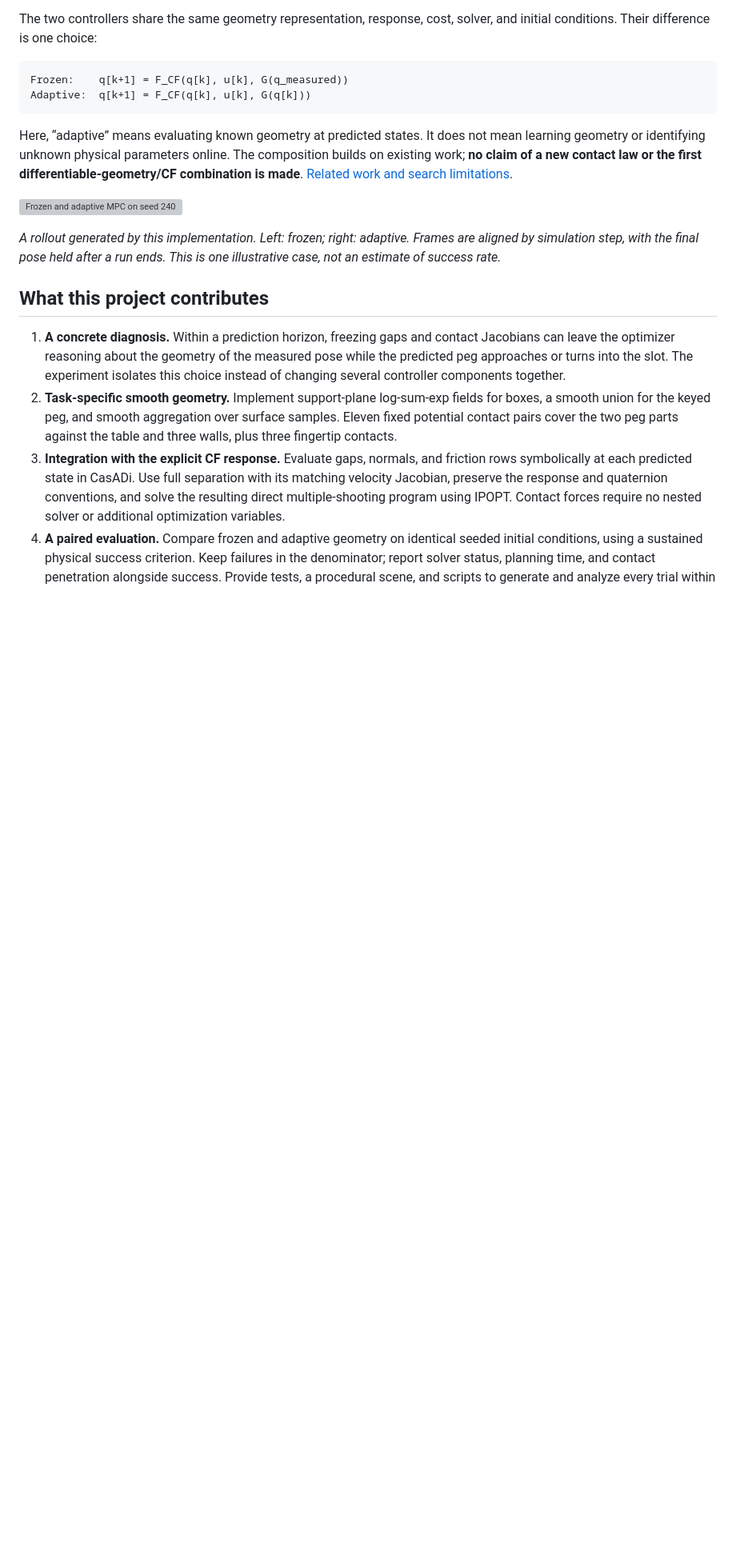
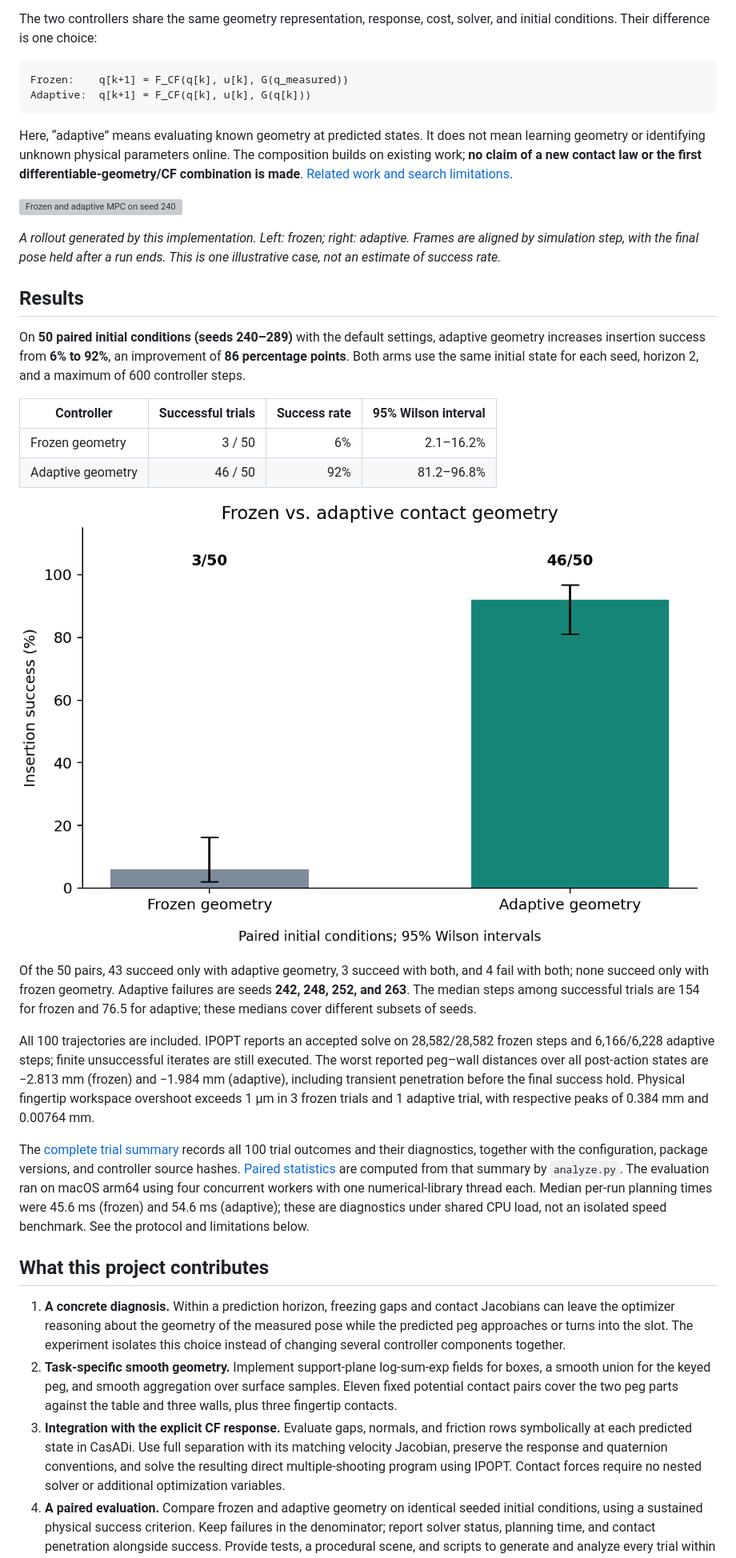
Before and after one commit to ye0yuxing/adaptive-contact-geometry-mpc, a Markdown page: README.md, the part around one of its changes. Shown at 80% size. Rendered like a GitHub page; pictures changed too: results/success.png (added); blank space fills up the shorter version; grey boxes are pictures that could not be loaded.

Commit message:
Add reproducible results for 50 paired insertion trials

```diff
--- a/README.md
+++ b/README.md
@@ -25,6 +25,43 @@ the first differentiable-geometry/CF combination is made**.
 *A rollout generated by this implementation. Left: frozen; right: adaptive.
 Frames are aligned by simulation step, with the final pose held after a run
 ends. This is one illustrative case, not an estimate of success rate.*
+
+## Results
+
+On **50 paired initial conditions (seeds 240–289)** with the default settings,
+adaptive geometry increases insertion success from **6% to 92%**, an improvement
+of **86 percentage points**. Both arms use the same initial state for each seed,
+horizon 2, and a maximum of 600 controller steps.
+
+| Controller | Successful trials | Success rate | 95% Wilson interval |
+| --- | ---: | ---: | ---: |
+| Frozen geometry | 3 / 50 | 6% | 2.1–16.2% |
+| Adaptive geometry | 46 / 50 | 92% | 81.2–96.8% |
+
+![Insertion success over 50 paired seeds](results/success.png)
+
+Of the 50 pairs, 43 succeed only with adaptive geometry, 3 succeed with both,
+and 4 fail with both; none succeed only with frozen geometry. Adaptive failures
+are seeds **242, 248, 252, and 263**. The median steps among successful trials
+are 154 for frozen and 76.5 for adaptive; these medians cover different subsets
+of seeds.
+
+All 100 trajectories are included. IPOPT reports an accepted solve on
+28,582/28,582 frozen steps and 6,166/6,228 adaptive steps; finite unsuccessful
+iterates are still executed. The worst reported peg–wall distances over all
+post-action states are −2.813 mm (frozen) and −1.984 mm (adaptive), including
+transient penetration before the final success hold. Physical fingertip
+workspace overshoot exceeds 1 µm in 3 frozen trials and 1 adaptive trial, with
+respective peaks of 0.384 mm and 0.00764 mm.
+
+The [complete trial summary](results/summary.json) records all 100 trial outcomes
+and their diagnostics, together with the configuration, package versions, and
+controller source hashes.
+[Paired statistics](results/analysis.json) are computed from that summary by
+`analyze.py`. The evaluation ran on macOS arm64 using four concurrent workers
+with one numerical-library thread each. Median per-run planning times were
+45.6 ms (frozen) and 54.6 ms (adaptive); these are diagnostics under shared CPU
+load, not an isolated speed benchmark. See the protocol and limitations below.
 
 ## What this project contributes
 
```
Also changed, not shown: other parts of README.md (+4 -0 lines), 3 other files.
